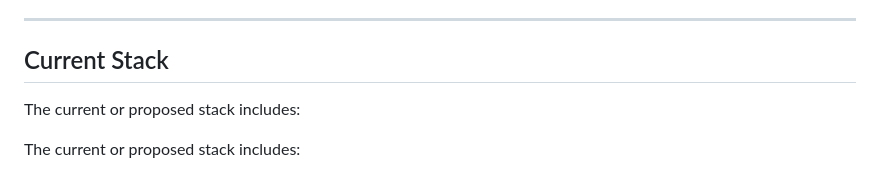
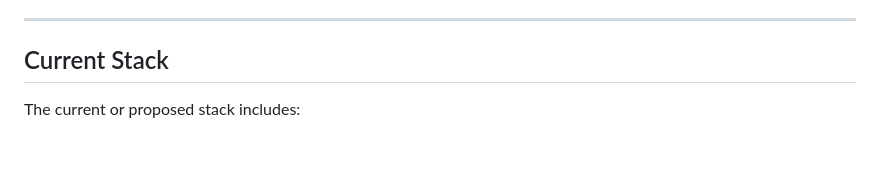
Before and after one commit to getstackfax/stackfax, a Markdown page: templates/token-burn-audit-template.md, the part around the change. Rendered like a GitHub page; blank space fills up the shorter version.

```diff
--- a/templates/token-burn-audit-template.md
+++ b/templates/token-burn-audit-template.md
@@ -29,8 +29,6 @@ The user wants to:
 ---
 
 ## Current Stack
-
-The current or proposed stack includes:
 
 The current or proposed stack includes:
 
```
